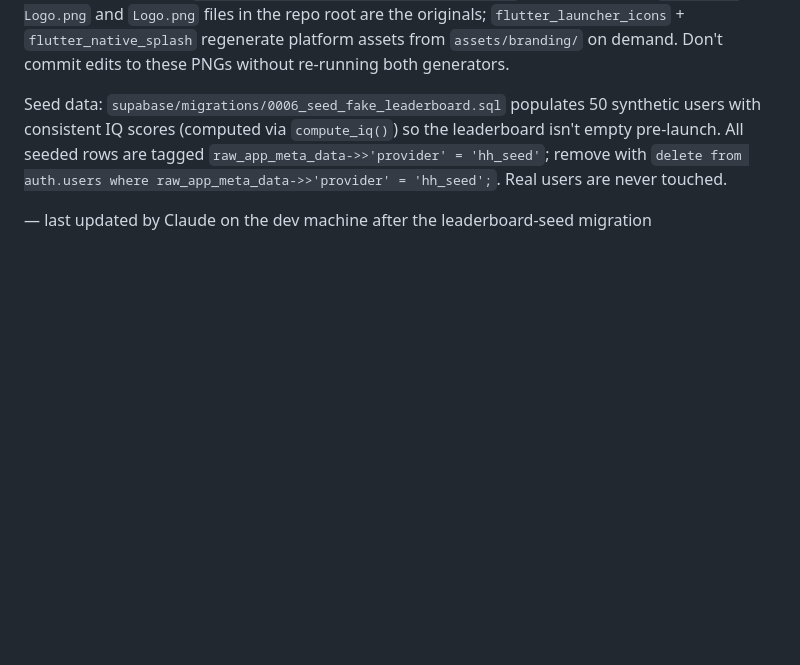
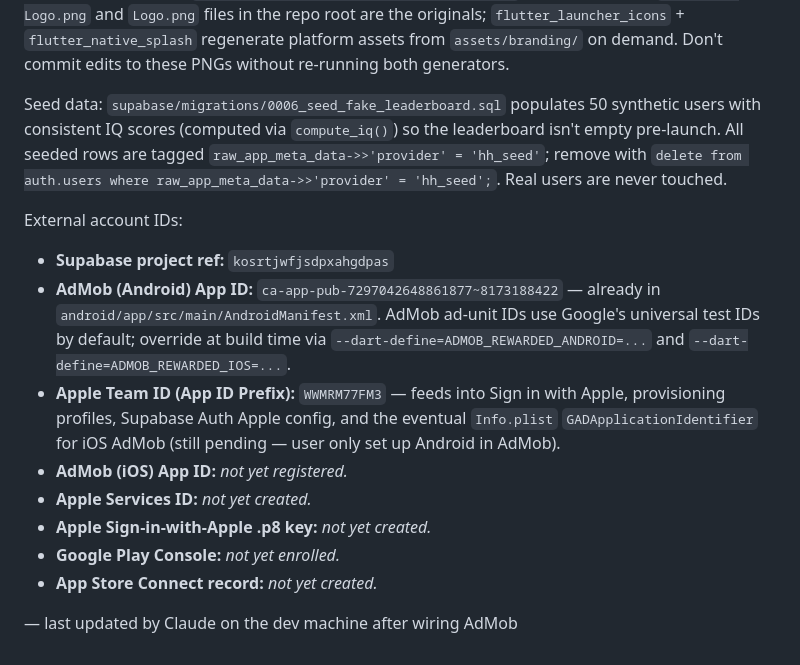
Before and after one commit to BradHeff/HeffelHoff-Sudoku, a Markdown page: .env.claude.md, the part around the change. GitHub-like rendering; blank space fills up the shorter version.

Commit message:
Save Apple Team ID + external-IDs registry in continuity notes
WWMRM77FM3 is the Apple Developer Team ID (App ID Prefix). Travels
with the repo so any Claude session can refer to it when wiring
Sign in with Apple, provisioning profiles, or Apple App Store
Connect entries. Also captures what's pending vs done for the
external accounts (Google Play, App Store Connect, AdMob iOS,
Apple keys/Service IDs).

```diff
--- a/.env.claude.md
+++ b/.env.claude.md
@@ -125,4 +125,15 @@ Branding source files: `assets/branding/{logo,playstore_icon}.png` (1254×1254).
 
 Seed data: `supabase/migrations/0006_seed_fake_leaderboard.sql` populates 50 synthetic users with consistent IQ scores (computed via `compute_iq()`) so the leaderboard isn't empty pre-launch. All seeded rows are tagged `raw_app_meta_data->>'provider' = 'hh_seed'`; remove with `delete from auth.users where raw_app_meta_data->>'provider' = 'hh_seed';`. Real users are never touched.
 
-— last updated by Claude on the dev machine after the leaderboard-seed migration
+External account IDs:
+
+- **Supabase project ref:** `kosrtjwfjsdpxahgdpas`
+- **AdMob (Android) App ID:** `ca-app-pub-7297042648861877~8173188422` — already in `android/app/src/main/AndroidManifest.xml`. AdMob ad-unit IDs use Google's universal test IDs by default; override at build time via `--dart-define=ADMOB_REWARDED_ANDROID=...` and `--dart-define=ADMOB_REWARDED_IOS=...`.
+- **Apple Team ID (App ID Prefix):** `WWMRM77FM3` — feeds into Sign in with Apple, provisioning profiles, Supabase Auth Apple config, and the eventual `Info.plist` `GADApplicationIdentifier` for iOS AdMob (still pending — user only set up Android in AdMob).
+- **AdMob (iOS) App ID:** *not yet registered.*
+- **Apple Services ID:** *not yet created.*
+- **Apple Sign-in-with-Apple .p8 key:** *not yet created.*
+- **Google Play Console:** *not yet enrolled.*
+- **App Store Connect record:** *not yet created.*
+
+— last updated by Claude on the dev machine after wiring AdMob
```
